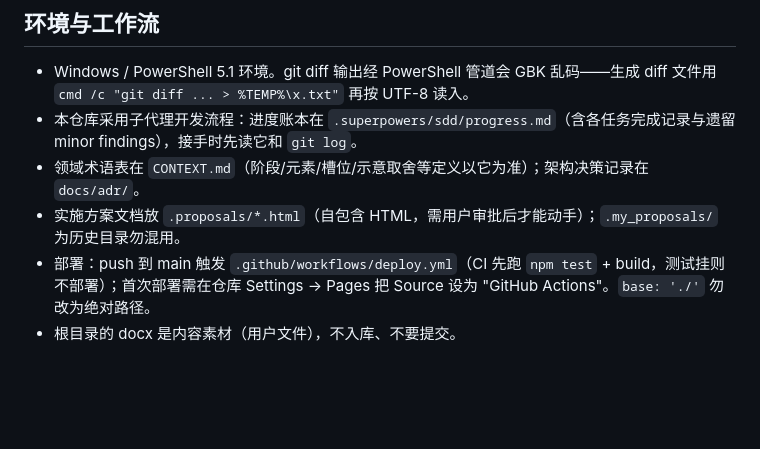
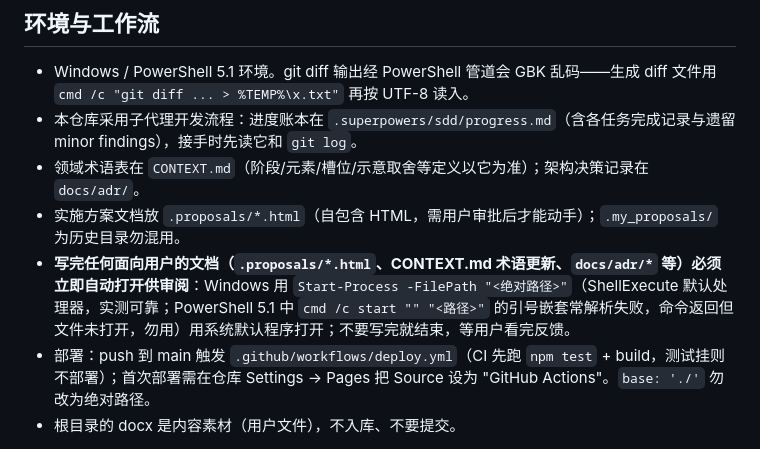
Before and after one commit to ying871797/knowledge-viz, a Markdown page: AGENTS.md, the part around the change. Drawn GitHub-style; blank space fills up the shorter version.

Commit message:
docs(AGENTS.md): 恢复「面向用户文档写完必须自动打开供审阅」规范（合并前本地改动）

```diff
--- a/AGENTS.md
+++ b/AGENTS.md
@@ -70,6 +70,7 @@ npm run build                 # 先 tsc --noEmit 再 vite build，产物 dist/
 - 本仓库采用子代理开发流程：进度账本在 `.superpowers/sdd/progress.md`（含各任务完成记录与遗留 minor findings），接手时先读它和 `git log`。
 - 领域术语表在 `CONTEXT.md`（阶段/元素/槽位/示意取舍等定义以它为准）；架构决策记录在 `docs/adr/`。
 - 实施方案文档放 `.proposals/*.html`（自包含 HTML，需用户审批后才能动手）；`.my_proposals/` 为历史目录勿混用。
+- **写完任何面向用户的文档（`.proposals/*.html`、CONTEXT.md 术语更新、`docs/adr/*` 等）必须立即自动打开供审阅**：Windows 用 `Start-Process -FilePath "<绝对路径>"`（ShellExecute 默认处理器，实测可靠；PowerShell 5.1 中 `cmd /c start "" "<路径>"` 的引号嵌套常解析失败，命令返回但文件未打开，勿用）用系统默认程序打开；不要写完就结束，等用户看完反馈。
 - 部署：push 到 main 触发 `.github/workflows/deploy.yml`（CI 先跑 `npm test` + build，测试挂则不部署）；首次部署需在仓库 Settings → Pages 把 Source 设为 "GitHub Actions"。`base: './'` 勿改为绝对路径。
 - 根目录的 docx 是内容素材（用户文件），不入库、不要提交。
 
```
